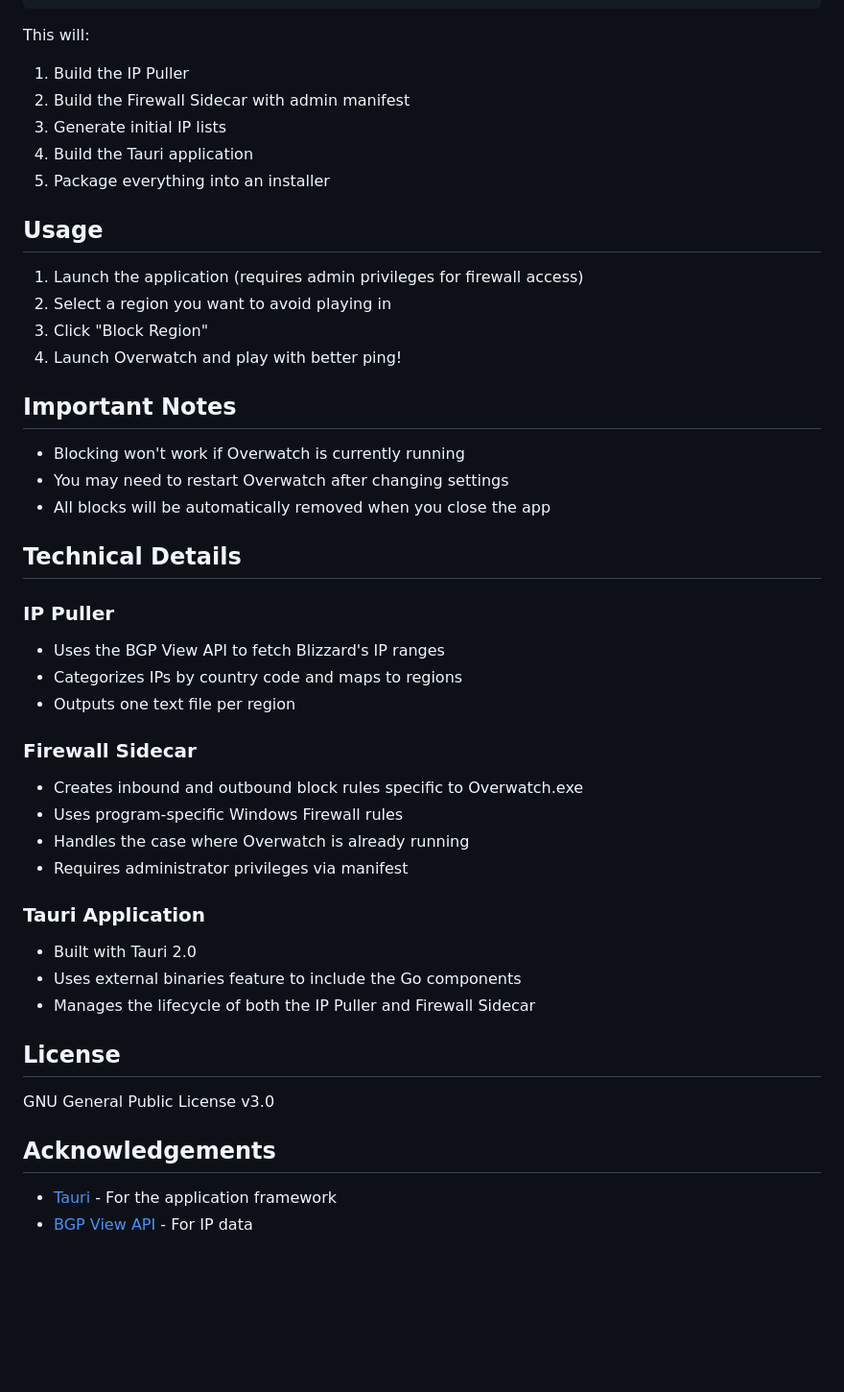
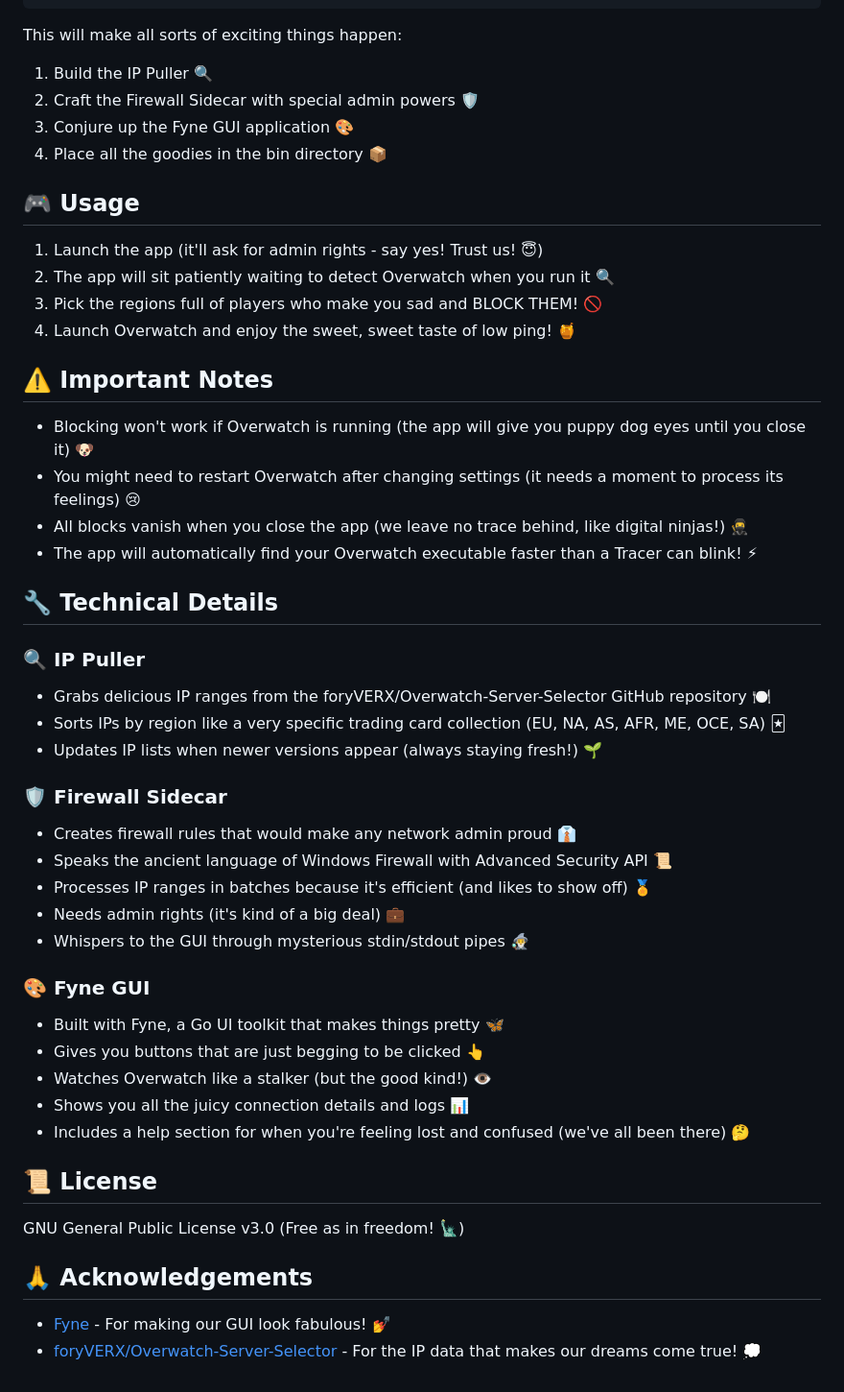
Before and after one commit to BlankTuber/The-Overwatch-VPN-2.0, a Markdown page: README.md, the part around the change printed below. Shown: that part at 96% size. Drawn GitHub-style; blank space fills up the shorter version.

````diff
--- a/README.md
+++ b/README.md
@@ -78,53 +76,55 @@ To build the complete application:
 build.bat
 ```
 
-This will:
+This will make all sorts of exciting things happen:
+1. Build the IP Puller 🔍
+2. Craft the Firewall Sidecar with special admin powers 🛡️
+3. Conjure up the Fyne GUI application 🎨
+4. Place all the goodies in the bin directory 📦
 
-1. Build the IP Puller
-2. Build the Firewall Sidecar with admin manifest
-3. Generate initial IP lists
-4. Build the Tauri application
-5. Package everything into an installer
+## 🎮 Usage
 
-## Usage
+1. Launch the app (it'll ask for admin rights - say yes! Trust us! 😇)
+2. The app will sit patiently waiting to detect Overwatch when you run it 🔍
+3. Pick the regions full of players who make you sad and BLOCK THEM! 🚫
+4. Launch Overwatch and enjoy the sweet, sweet taste of low ping! 🍯
 
-1. Launch the application (requires admin privileges for firewall access)
-2. Select a region you want to avoid playing in
-3. Click "Block Region"
-4. Launch Overwatch and play with better ping!
+## ⚠️ Important Notes
 
-## Important Notes
+- Blocking won't work if Overwatch is running (the app will give you puppy dog eyes until you close it) 🐶
+- You might need to restart Overwatch after changing settings (it needs a moment to process its feelings) 😢
+- All blocks vanish when you close the app (we leave no trace behind, like digital ninjas!) 🥷
+- The app will automatically find your Overwatch executable faster than a Tracer can blink! ⚡
 
--   Blocking won't work if Overwatch is currently running
--   You may need to restart Overwatch after changing settings
--   All blocks will be automatically removed when you close the app
+## 🔧 Technical Details
 
-## Technical Details
+### 🔍 IP Puller
 
-### IP Puller
+- Grabs delicious IP ranges from the foryVERX/Overwatch-Server-Selector GitHub repository 🍽️
+- Sorts IPs by region like a very specific trading card collection (EU, NA, AS, AFR, ME, OCE, SA) 🃏
+- Updates IP lists when newer versions appear (always staying fresh!) 🌱
 
--   Uses the BGP View API to fetch Blizzard's IP ranges
--   Categorizes IPs by country code and maps to regions
--   Outputs one text file per region
+### 🛡️ Firewall Sidecar
 
-### Firewall Sidecar
+- Creates firewall rules that would make any network admin proud 👔
+- Speaks the ancient language of Windows Firewall with Advanced Security API 📜
+- Processes IP ranges in batches because it's efficient (and likes to show off) 🏅
+- Needs admin rights (it's kind of a big deal) 💼
+- Whispers to the GUI through mysterious stdin/stdout pipes 🧙‍♂️
 
--   Creates inbound and outbound block rules specific to Overwatch.exe
--   Uses program-specific Windows Firewall rules
--   Handles the case where Overwatch is already running
--   Requires administrator privileges via manifest
+### 🎨 Fyne GUI
 
-### Tauri Application
+- Built with Fyne, a Go UI toolkit that makes things pretty 🦋
+- Gives you buttons that are just begging to be clicked 👆
+- Watches Overwatch like a stalker (but the good kind!) 👁️
+- Shows you all the juicy connection details and logs 📊
+- Includes a help section for when you're feeling lost and confused (we've all been there) 🤔
 
--   Built with Tauri 2.0
--   Uses external binaries feature to include the Go components
--   Manages the lifecycle of both the IP Puller and Firewall Sidecar
+## 📜 License
 
-## License
+GNU General Public License v3.0 (Free as in freedom! 🗽)
 
-GNU General Public License v3.0
+## 🙏 Acknowledgements
 
-## Acknowledgements
-
--   [Tauri](https://tauri.app/) - For the application framework
--   [BGP View API](https://bgpview.io/) - For IP data
+- [Fyne](https://fyne.io/) - For making our GUI look fabulous! 💅
+- [foryVERX/Overwatch-Server-Selector](https://github.com/foryVERX/Overwatch-Server-Selector) - For the IP data that makes our dreams come true! 💭
````
Also changed, not shown: other parts of README.md (+50 -52 lines).
